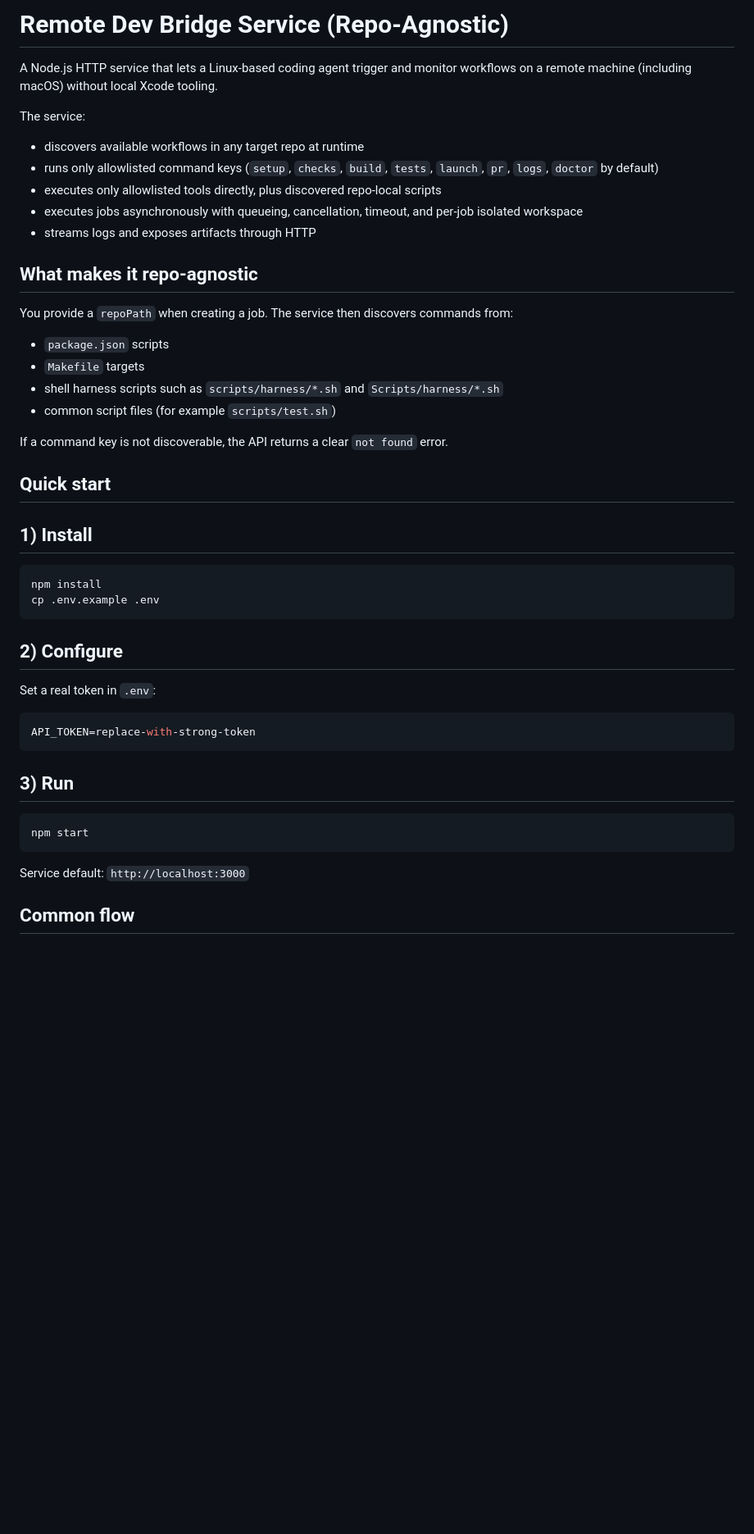
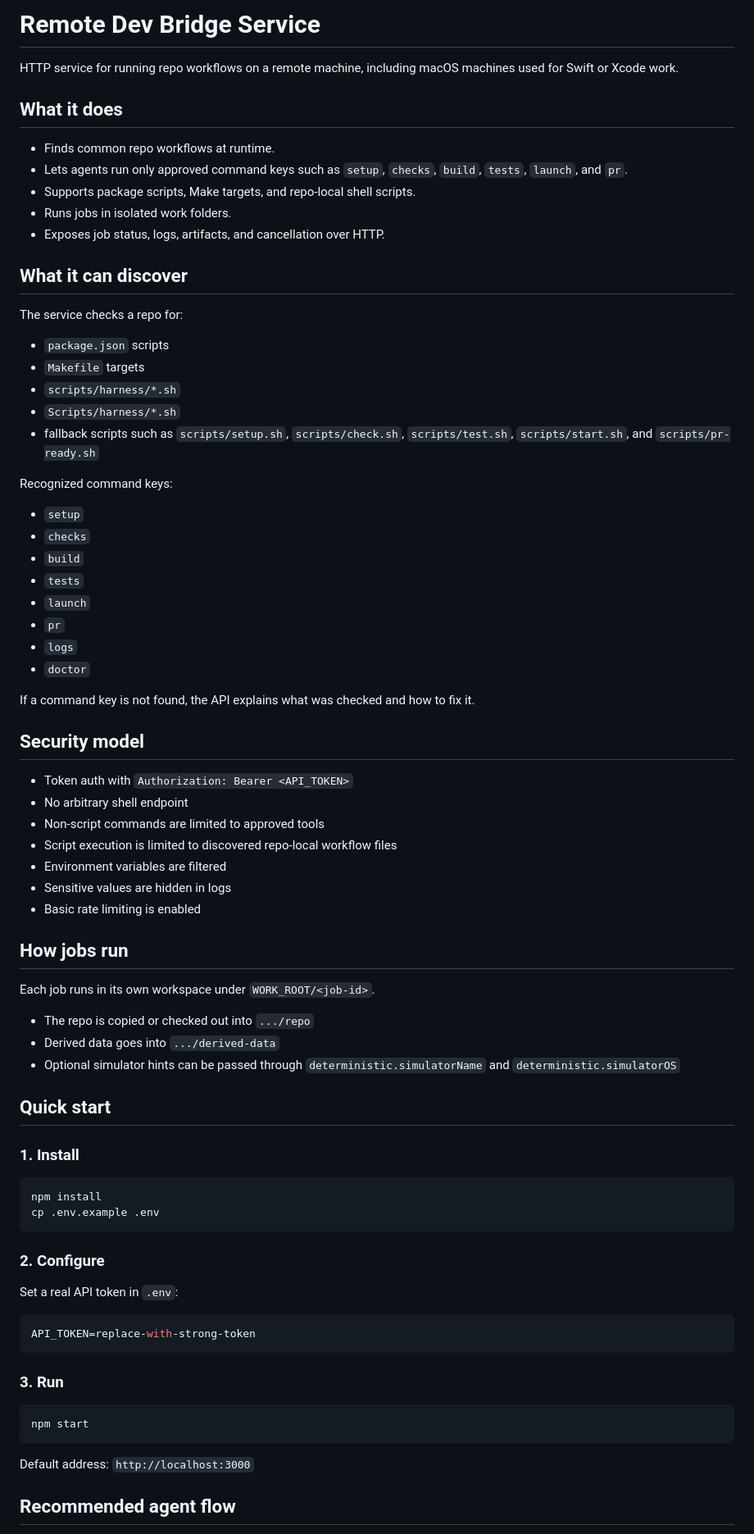
Before and after one commit to coretracker/ios-remote-dev-bridge, a Markdown page: README.md, the part around one of its changes. Shown at 82% size. Drawn GitHub-style; blank space fills up the shorter version.

Commit message:
Refresh README and API docs for remote dev bridge workflow guidance

````diff
--- a/README.md
+++ b/README.md
@@ -1,48 +1,80 @@
-# Remote Dev Bridge Service (Repo-Agnostic)
+# Remote Dev Bridge Service
 
-A Node.js HTTP service that lets a Linux-based coding agent trigger and monitor workflows on a remote machine (including macOS) without local Xcode tooling.
+HTTP service for running repo workflows on a remote machine, including macOS machines used for Swift or Xcode work.
 
-The service:
-- discovers available workflows in any target repo at runtime
-- runs only allowlisted command keys (`setup`, `checks`, `build`, `tests`, `launch`, `pr`, `logs`, `doctor` by default)
-- executes only allowlisted tools directly, plus discovered repo-local scripts
-- executes jobs asynchronously with queueing, cancellation, timeout, and per-job isolated workspace
-- streams logs and exposes artifacts through HTTP
+## What it does
 
-## What makes it repo-agnostic
+- Finds common repo workflows at runtime.
+- Lets agents run only approved command keys such as `setup`, `checks`, `build`, `tests`, `launch`, and `pr`.
+- Supports package scripts, Make targets, and repo-local shell scripts.
+- Runs jobs in isolated work folders.
+- Exposes job status, logs, artifacts, and cancellation over HTTP.
 
-You provide a `repoPath` when creating a job. The service then discovers commands from:
+## What it can discover
+
+The service checks a repo for:
+
 - `package.json` scripts
 - `Makefile` targets
-- shell harness scripts such as `scripts/harness/*.sh` and `Scripts/harness/*.sh`
-- common script files (for example `scripts/test.sh`)
+- `scripts/harness/*.sh`
+- `Scripts/harness/*.sh`
+- fallback scripts such as `scripts/setup.sh`, `scripts/check.sh`, `scripts/test.sh`, `scripts/start.sh`, and `scripts/pr-ready.sh`
 
-If a command key is not discoverable, the API returns a clear `not found` error.
+Recognized command keys:
+
+- `setup`
+- `checks`
+- `build`
+- `tests`
+- `launch`
+- `pr`
+- `logs`
+- `doctor`
+
+If a command key is not found, the API explains what was checked and how to fix it.
+
+## Security model
+
+- Token auth with `Authorization: Bearer <API_TOKEN>`
+- No arbitrary shell endpoint
+- Non-script commands are limited to approved tools
+- Script execution is limited to discovered repo-local workflow files
+- Environment variables are filtered
+- Sensitive values are hidden in logs
+- Basic rate limiting is enabled
+
+## How jobs run
+
+Each job runs in its own workspace under `WORK_ROOT/<job-id>`.
+
+- The repo is copied or checked out into `.../repo`
+- Derived data goes into `.../derived-data`
+- Optional simulator hints can be passed through `deterministic.simulatorName` and `deterministic.simulatorOS`
 
 ## Quick start
 
-## 1) Install
+### 1. Install
 
 ```bash
 npm install
 cp .env.example .env
 ```
 
-## 2) Configure
+### 2. Configure
 
-Set a real token in `.env`:
+Set a real API token in `.env`:
 
 ```bash
 API_TOKEN=replace-with-strong-token
 ```
 
-## 3) Run
+### 3. Run
 
 ```bash
 npm start
 ```
 
-Service default: `http://localhost:3000`
+Default address: `http://localhost:3000`
 
-## Common flow
+## Recommended agent flow
 
````
Also changed, not shown: other parts of README.md (+29 -41 lines), docs/API.md (+162 -76 lines).
